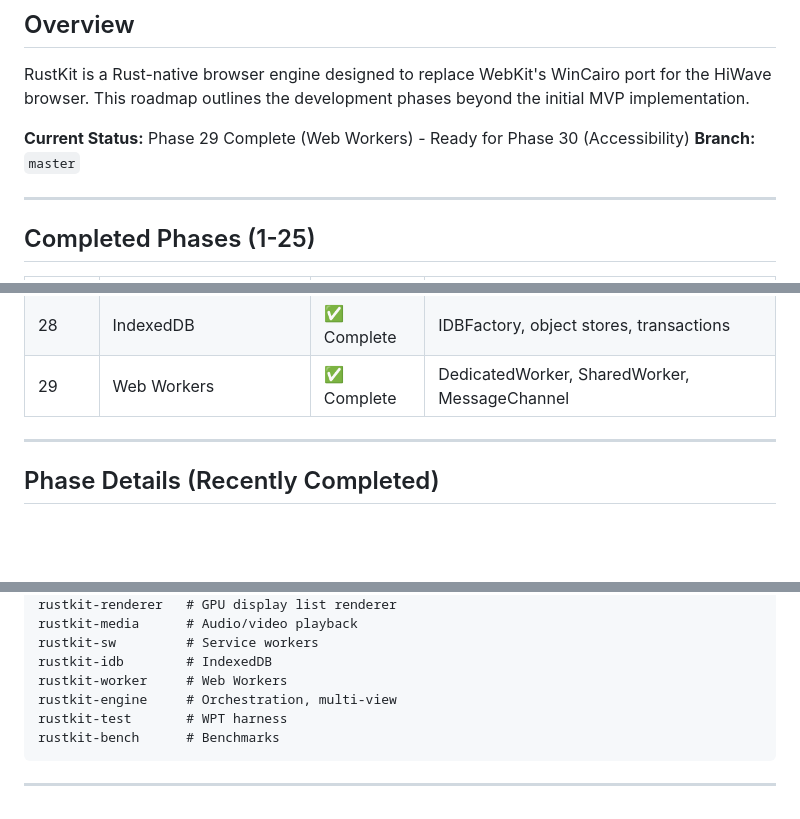
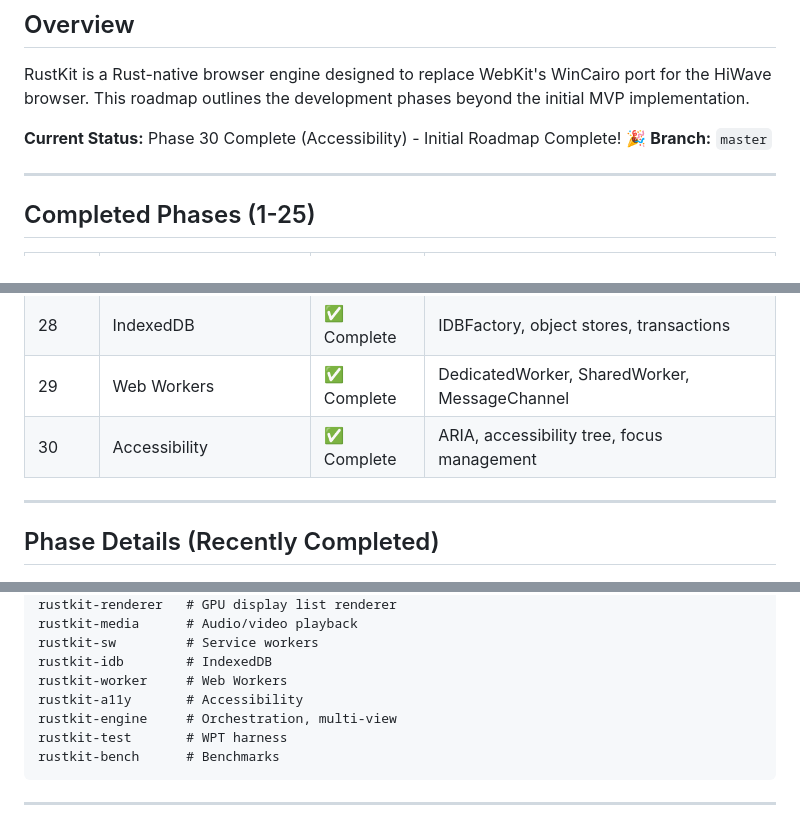
Before and after one commit to yonasBSD/hiwave-windows, a Markdown page: docs/RUSTKIT-ROADMAP.md, 3 parts joined by grey strips. GitHub-like rendering; blank space fills up the shorter version.

Commit message:
Complete initial roadmap (Phases 1-30)

```diff
--- a/docs/RUSTKIT-ROADMAP.md
+++ b/docs/RUSTKIT-ROADMAP.md
@@ -4,7 +4,7 @@
 
 RustKit is a Rust-native browser engine designed to replace WebKit's WinCairo port for the HiWave browser. This roadmap outlines the development phases beyond the initial MVP implementation.
 
-**Current Status:** Phase 29 Complete (Web Workers) - Ready for Phase 30 (Accessibility)
+**Current Status:** Phase 30 Complete (Accessibility) - Initial Roadmap Complete! 🎉
 **Branch:** `master`
 
 ---
@@ -44,6 +44,7 @@ RustKit is a Rust-native browser engine designed to replace WebKit's WinCairo po
 | 27 | Service Workers | ✅ Complete | Registration, lifecycle, Cache API |
 | 28 | IndexedDB | ✅ Complete | IDBFactory, object stores, transactions |
 | 29 | Web Workers | ✅ Complete | DedicatedWorker, SharedWorker, MessageChannel |
+| 30 | Accessibility | ✅ Complete | ARIA, accessibility tree, focus management |
 
 ---
 
@@ -342,6 +343,7 @@ rustkit-media      # Audio/video playback
 rustkit-sw         # Service workers
 rustkit-idb        # IndexedDB
 rustkit-worker     # Web Workers
+rustkit-a11y       # Accessibility
 rustkit-engine     # Orchestration, multi-view
 rustkit-test       # WPT harness
 rustkit-bench      # Benchmarks
```
